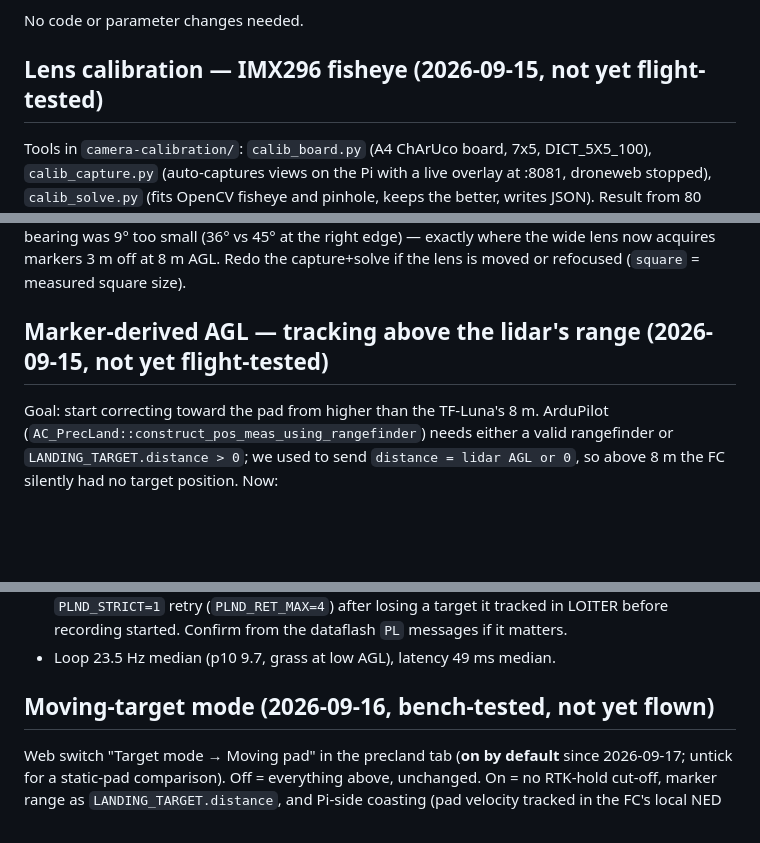
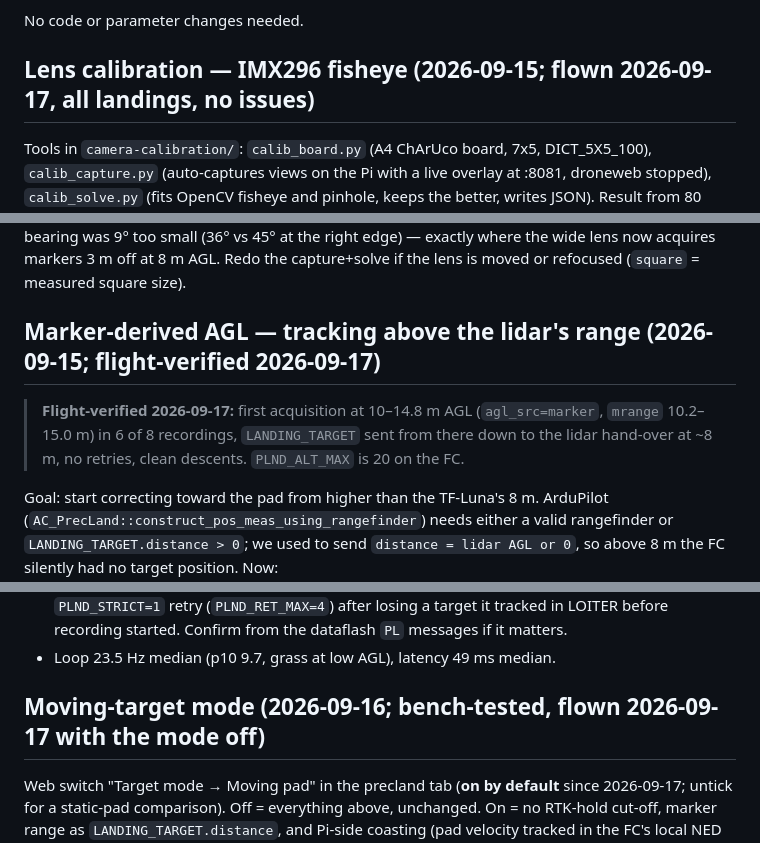
Before and after one commit to Axbri/drone-companion-pi5, a Markdown page: PRECISION-LANDING.md, 3 parts joined by grey strips. Drawn GitHub-style; blank space fills up the shorter version.

Commit message:
Docs: LAND_SPEED 30 in the blind-window table; marker-derived AGL and fisheye calibration flight-verified 2026-09-17
Co-Authored-By: Claude Opus 5 <noreply@anthropic.com>

```diff
--- a/PRECISION-LANDING.md
+++ b/PRECISION-LANDING.md
@@ -489,7 +489,7 @@ Six landings analysed (`rec_20260915_183127` … `184145`, 3× LAND, 3× RTL, al
 
 No code or parameter changes needed.
 
-## Lens calibration — IMX296 fisheye (2026-09-15, not yet flight-tested)
+## Lens calibration — IMX296 fisheye (2026-09-15; flown 2026-09-17, all landings, no issues)
 
 Tools in `camera-calibration/`: `calib_board.py` (A4 ChArUco board, 7x5, DICT_5X5_100),
 `calib_capture.py` (auto-captures views on the Pi with a live overlay at :8081, droneweb stopped),
@@ -511,7 +511,11 @@ image edges the bearing was 9° too small (36° vs 45° at the right edge) — e
 lens now acquires markers 3 m off at 8 m AGL. Redo the capture+solve if the lens is moved or
 refocused (`square` = measured square size).
 
-## Marker-derived AGL — tracking above the lidar's range (2026-09-15, not yet flight-tested)
+## Marker-derived AGL — tracking above the lidar's range (2026-09-15; flight-verified 2026-09-17)
+
+> **Flight-verified 2026-09-17:** first acquisition at 10–14.8 m AGL (`agl_src=marker`,
+> `mrange` 10.2–15.0 m) in 6 of 8 recordings, `LANDING_TARGET` sent from there down to the
+> lidar hand-over at ~8 m, no retries, clean descents. `PLND_ALT_MAX` is 20 on the FC.
 
 Goal: start correcting toward the pad from higher than the TF-Luna's 8 m. ArduPilot
 (`AC_PrecLand::construct_pos_meas_using_rangefinder`) needs either a valid rangefinder or
@@ -566,7 +570,7 @@ within 1–10 cm** despite wind (median tilt below 2 m 1.5–1.8° vs 0.5–0.8
   Confirm from the dataflash `PL` messages if it matters.
 - Loop 23.5 Hz median (p10 9.7, grass at low AGL), latency 49 ms median.
 
-## Moving-target mode (2026-09-16, bench-tested, not yet flown)
+## Moving-target mode (2026-09-16; bench-tested, flown 2026-09-17 with the mode off)
 
 Web switch "Target mode → Moving pad" in the precland tab (**on by default** since
 2026-09-17; untick for a static-pad comparison). Off = everything above, unchanged.
```
Also changed, not shown: MOVING-TARGET-LANDING.md (+5 -4 lines).
